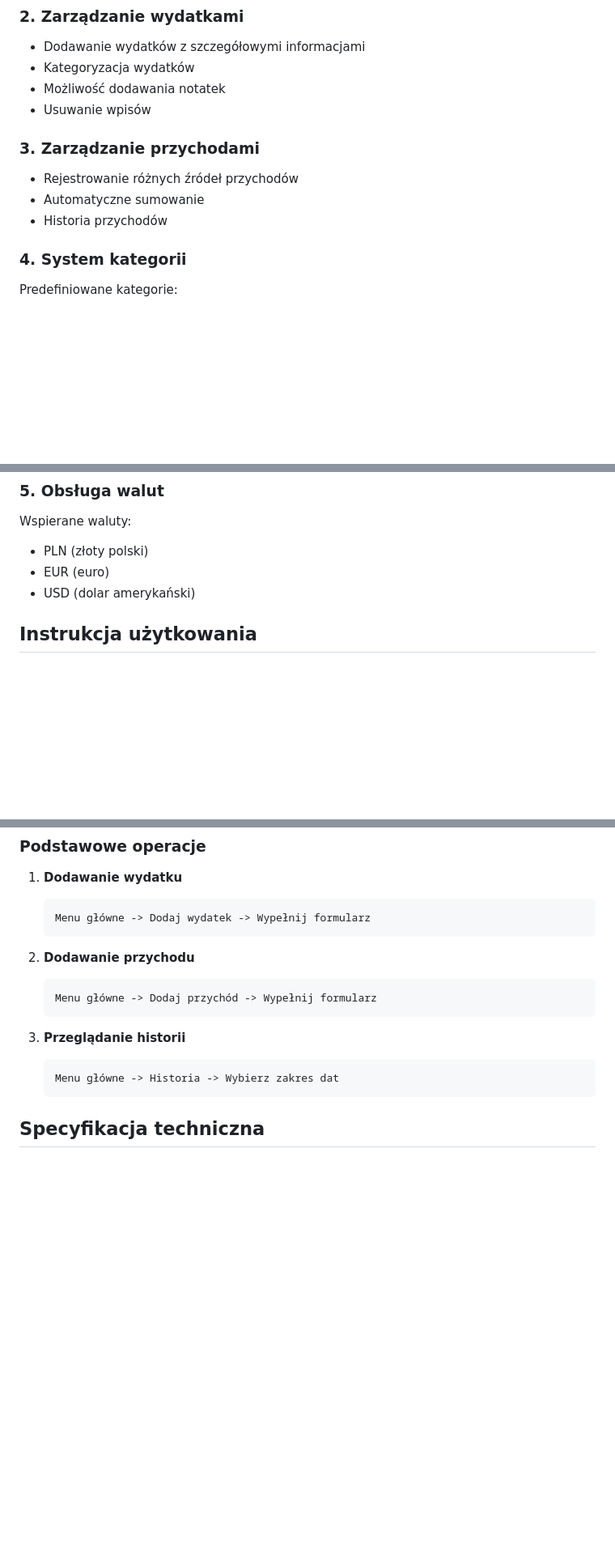
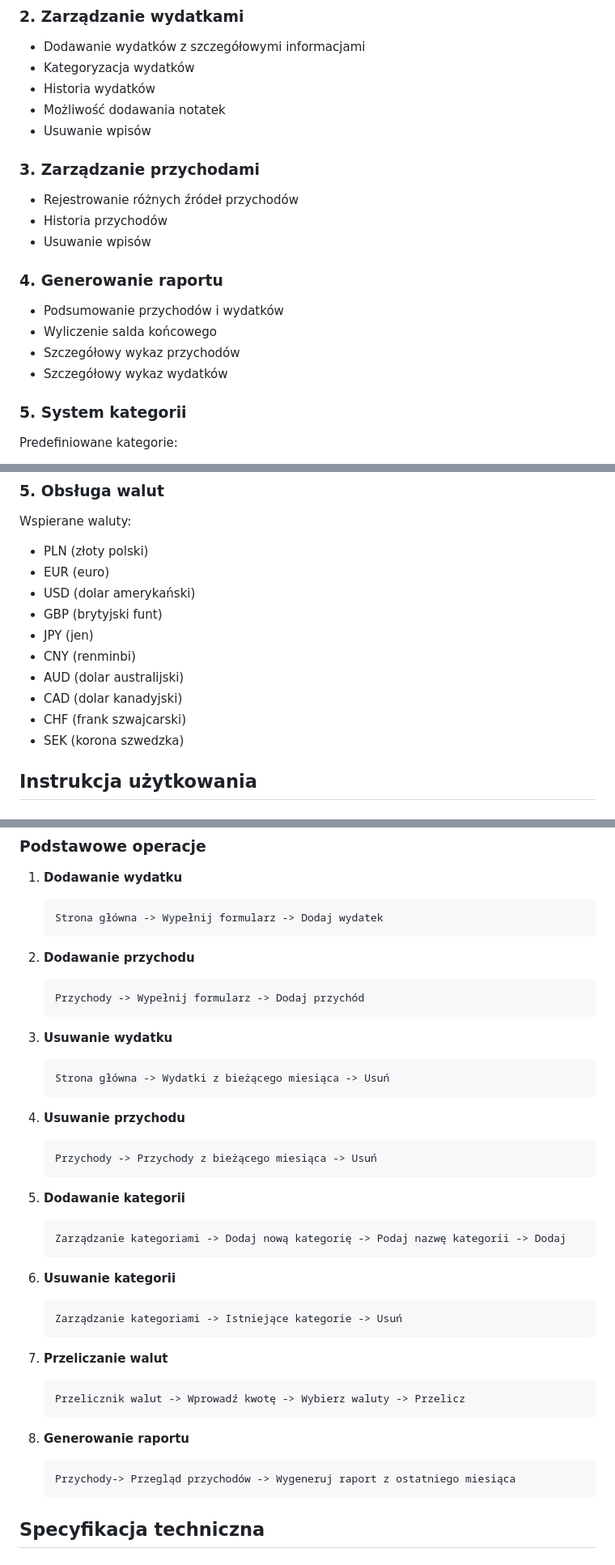
Before and after one commit to notCienki/Personal-Budget-Assistant, a Markdown page: README.md, 3 parts joined by grey strips. Shown at 81% size. GitHub-like rendering; blank space fills up the shorter version.

````diff
--- a/README.md
+++ b/README.md
@@ -61,16 +61,24 @@ python py .\src\server\main.py
 
 - Dodawanie wydatków z szczegółowymi informacjami
 - Kategoryzacja wydatków
+- Historia wydatków
 - Możliwość dodawania notatek
 - Usuwanie wpisów
 
 ### 3. Zarządzanie przychodami
 
 - Rejestrowanie różnych źródeł przychodów
-- Automatyczne sumowanie
 - Historia przychodów
+- Usuwanie wpisów
 
-### 4. System kategorii
+### 4. Generowanie raportu
+
+- Podsumowanie przychodów i wydatków
+- Wyliczenie salda końcowego
+- Szczegółowy wykaz przychodów
+- Szczegółowy wykaz wydatków
+
+### 5. System kategorii
 
 Predefiniowane kategorie:
 
@@ -92,6 +100,13 @@ Wspierane waluty:
 - PLN (złoty polski)
 - EUR (euro)
 - USD (dolar amerykański)
+- GBP (brytyjski funt)
+- JPY (jen)
+- CNY (renminbi)
+- AUD (dolar australijski)
+- CAD (dolar kanadyjski)
+- CHF (frank szwajcarski)
+- SEK (korona szwedzka)
 
 ## Instrukcja użytkowania
 
@@ -113,19 +128,45 @@ Wspierane waluty:
 1. **Dodawanie wydatku**
 
    ```
-   Menu główne -> Dodaj wydatek -> Wypełnij formularz
+   Strona główna -> Wypełnij formularz -> Dodaj wydatek
    ```
 
 2. **Dodawanie przychodu**
 
    ```
-   Menu główne -> Dodaj przychód -> Wypełnij formularz
+   Przychody -> Wypełnij formularz -> Dodaj przychód
    ```
 
-3. **Przeglądanie historii**
+3. **Usuwanie wydatku**
    ```
-   Menu główne -> Historia -> Wybierz zakres dat
+   Strona główna -> Wydatki z bieżącego miesiąca -> Usuń
    ```
+
+4. **Usuwanie przychodu**
+   ```
+   Przychody -> Przychody z bieżącego miesiąca -> Usuń
+   ```
+
+5. **Dodawanie kategorii**
+   ```
+   Zarządzanie kategoriami -> Dodaj nową kategorię -> Podaj nazwę kategorii -> Dodaj
+   ```
+
+6. **Usuwanie kategorii**
+   ```
+   Zarządzanie kategoriami -> Istniejące kategorie -> Usuń
+   ```
+
+7. **Przeliczanie walut**
+   ```
+   Przelicznik walut -> Wprowadź kwotę -> Wybierz waluty -> Przelicz
+   ```
+
+8. **Generowanie raportu**
+   ```
+   Przychody-> Przegląd przychodów -> Wygeneruj raport z ostatniego miesiąca
+   ```
+
 
 ## Specyfikacja techniczna
 
````
